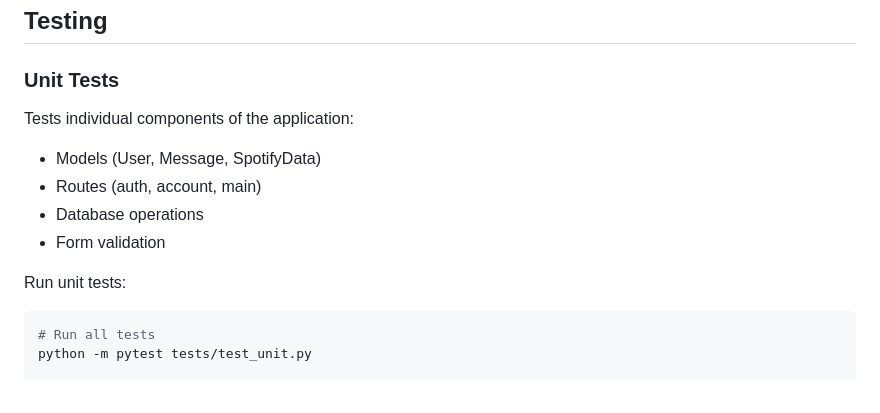
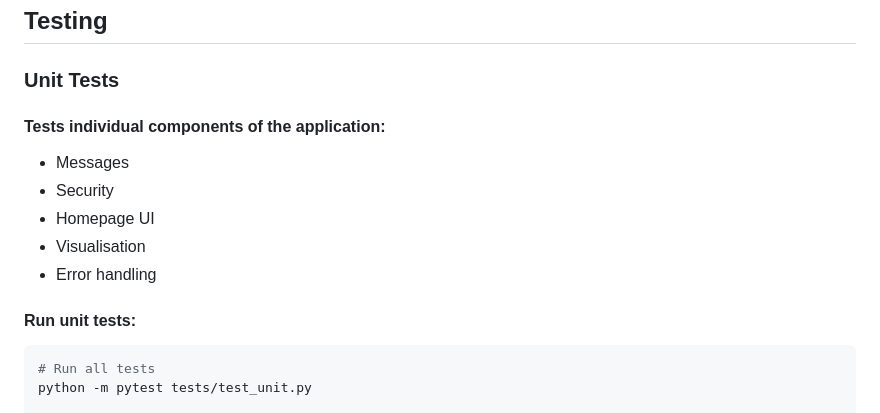
Before and after one commit to ErikaKK/cits5505_group_project, a Markdown page: README.md, the part around the change. Rendered like a GitHub page.

````diff
--- a/README.md
+++ b/README.md
@@ -126,13 +126,14 @@ flask db upgrade
 ## Testing
 
 ### Unit Tests
-Tests individual components of the application:
-- Models (User, Message, SpotifyData)
-- Routes (auth, account, main)
-- Database operations
-- Form validation
+#### Tests individual components of the application:
+- Messages
+- Security
+- Homepage UI
+- Visualisation
+- Error handling
 
-Run unit tests:
+#### Run unit tests:
 ```bash
 # Run all tests
 python -m pytest tests/test_unit.py
````
